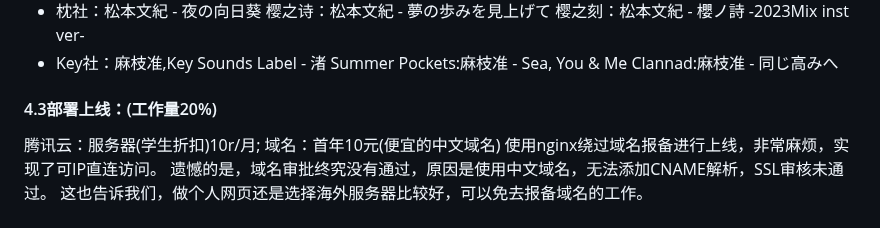
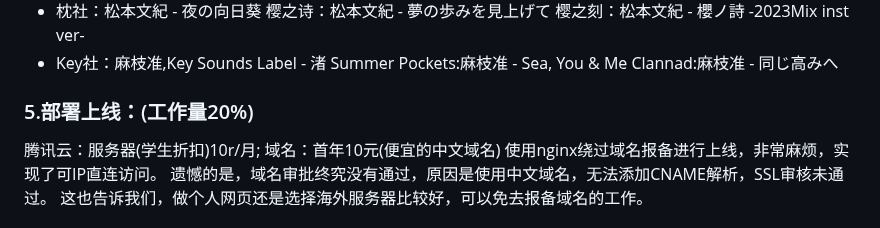
Before and after one commit to eeeshushusang/-PJ_ADV-, a Markdown page: Readme.md, the part around the change. GitHub-like rendering.

```diff
--- a/Readme.md
+++ b/Readme.md
@@ -129,7 +129,7 @@ https://www.bilibili.com/video/BV1wb4y1a7uQ/?spm_id_from=333.880.my_history.page
         Summer Pockets:麻枝准 - Sea, You & Me
         Clannad:麻枝准 - 同じ高みへ
 
-#### 4.3部署上线：(工作量20%)
+### 5.部署上线：(工作量20%)
 腾讯云：服务器(学生折扣)10r/月;
 域名：首年10元(便宜的中文域名)
 使用nginx绕过域名报备进行上线，非常麻烦，实现了可IP直连访问。
```
